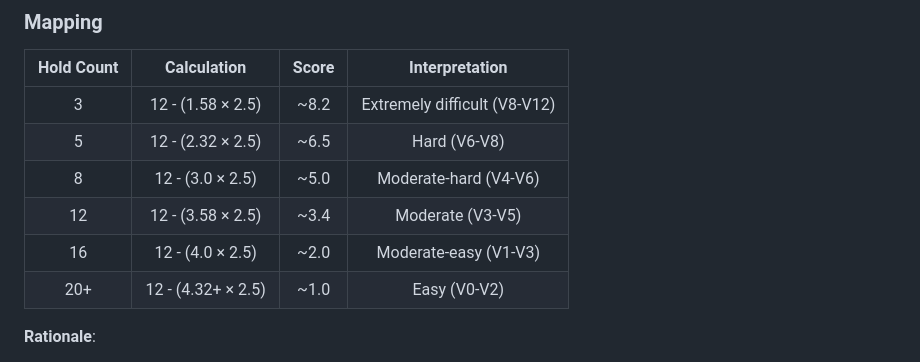
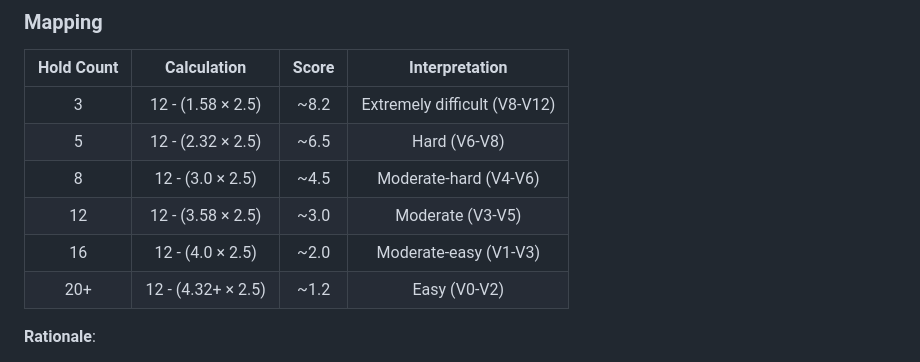
Before and after one commit to chuanseng-ng/bouldering-analysis, a Markdown page: plans/phase1/factor2_hold_density.md, the part around the change. GitHub-like rendering.

Commit message:
Update plans/phase1/factor2_hold_density.md
Co-authored-by: coderabbitai[bot] <136622811+coderabbitai[bot]@users.noreply.github.com>

```diff
--- a/plans/phase1/factor2_hold_density.md
+++ b/plans/phase1/factor2_hold_density.md
@@ -36,10 +36,10 @@ Clamp result between 0 and 12.
 | :--------: | :---------: | :---: | :------------: |
 | 3 | 12 - (1.58 × 2.5) | ~8.2 | Extremely difficult (V8-V12) |
 | 5 | 12 - (2.32 × 2.5) | ~6.5 | Hard (V6-V8) |
-| 8 | 12 - (3.0 × 2.5) | ~5.0 | Moderate-hard (V4-V6) |
-| 12 | 12 - (3.58 × 2.5) | ~3.4 | Moderate (V3-V5) |
+| 8 | 12 - (3.0 × 2.5) | ~4.5 | Moderate-hard (V4-V6) |
+| 12 | 12 - (3.58 × 2.5) | ~3.0 | Moderate (V3-V5) |
 | 16 | 12 - (4.0 × 2.5) | ~2.0 | Moderate-easy (V1-V3) |
-| 20+ | 12 - (4.32+ × 2.5) | ~1.0 | Easy (V0-V2) |
+| 20+ | 12 - (4.32+ × 2.5) | ~1.2 | Easy (V0-V2) |
 
 **Rationale**:
 
```
